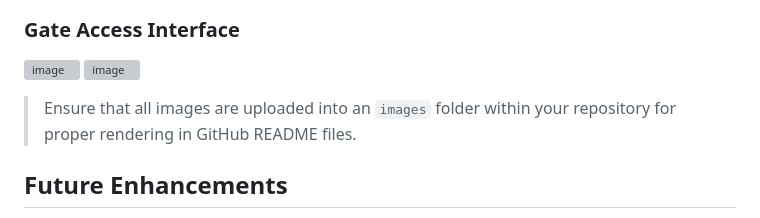
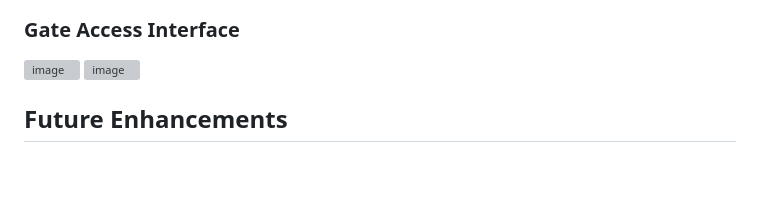
Before and after one commit to PranavGaur7/Smart-parking-system, a Markdown page: README.md, the part around the change. Drawn GitHub-style; blank space fills up the shorter version; grey boxes are pictures that could not be loaded.

```diff
--- a/README.md
+++ b/README.md
@@ -128,7 +128,6 @@ node server.js
 ![image](https://github.com/user-attachments/assets/86a38b66-cabc-463d-b95e-0298504c46a3)
 ![image](https://github.com/user-attachments/assets/b866a348-701d-4e67-9c43-d123bfe5ddbf)
 
-> Ensure that all images are uploaded into an `images` folder within your repository for proper rendering in GitHub README files.
 
 ## Future Enhancements
 - Mobile app integration for booking and notifications.
```
